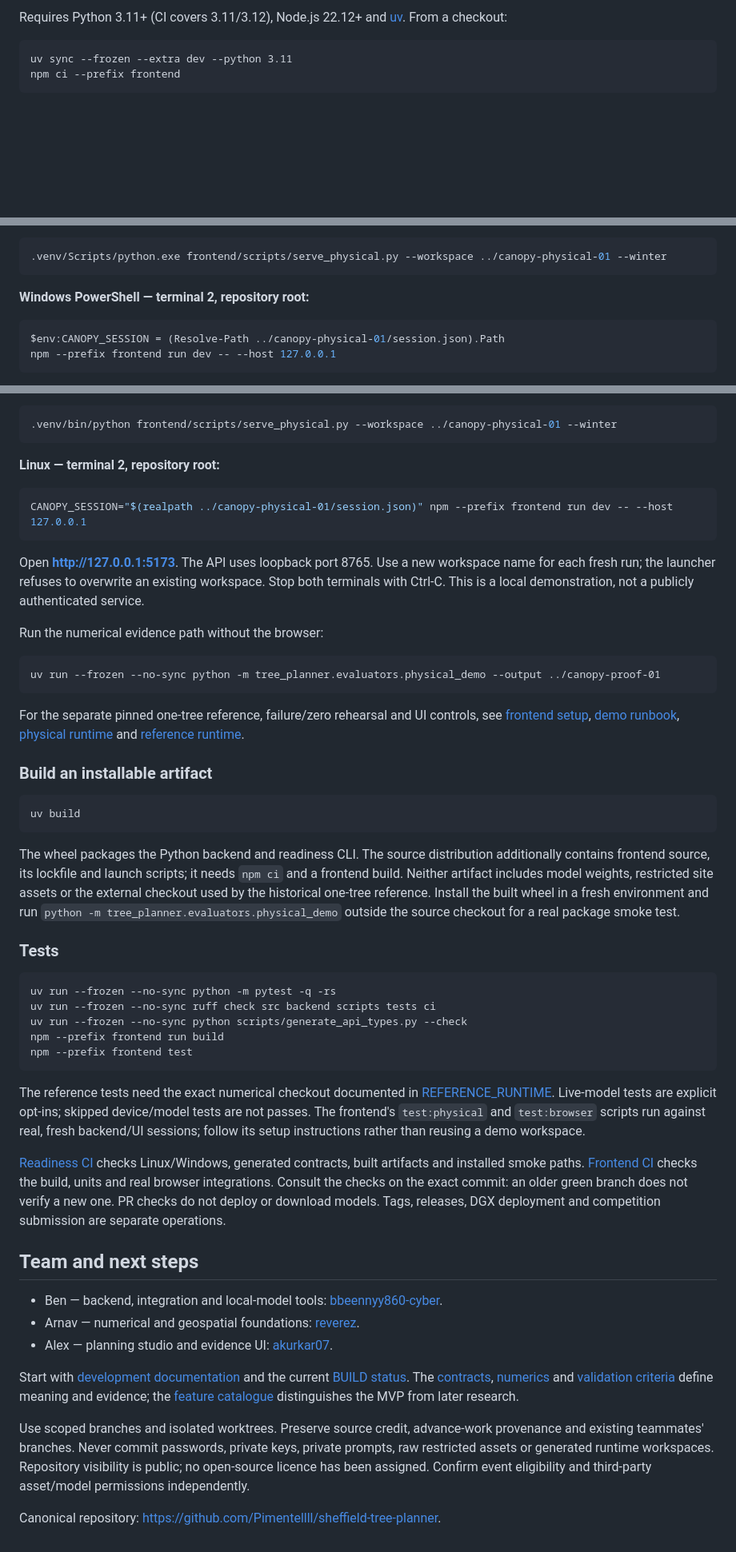
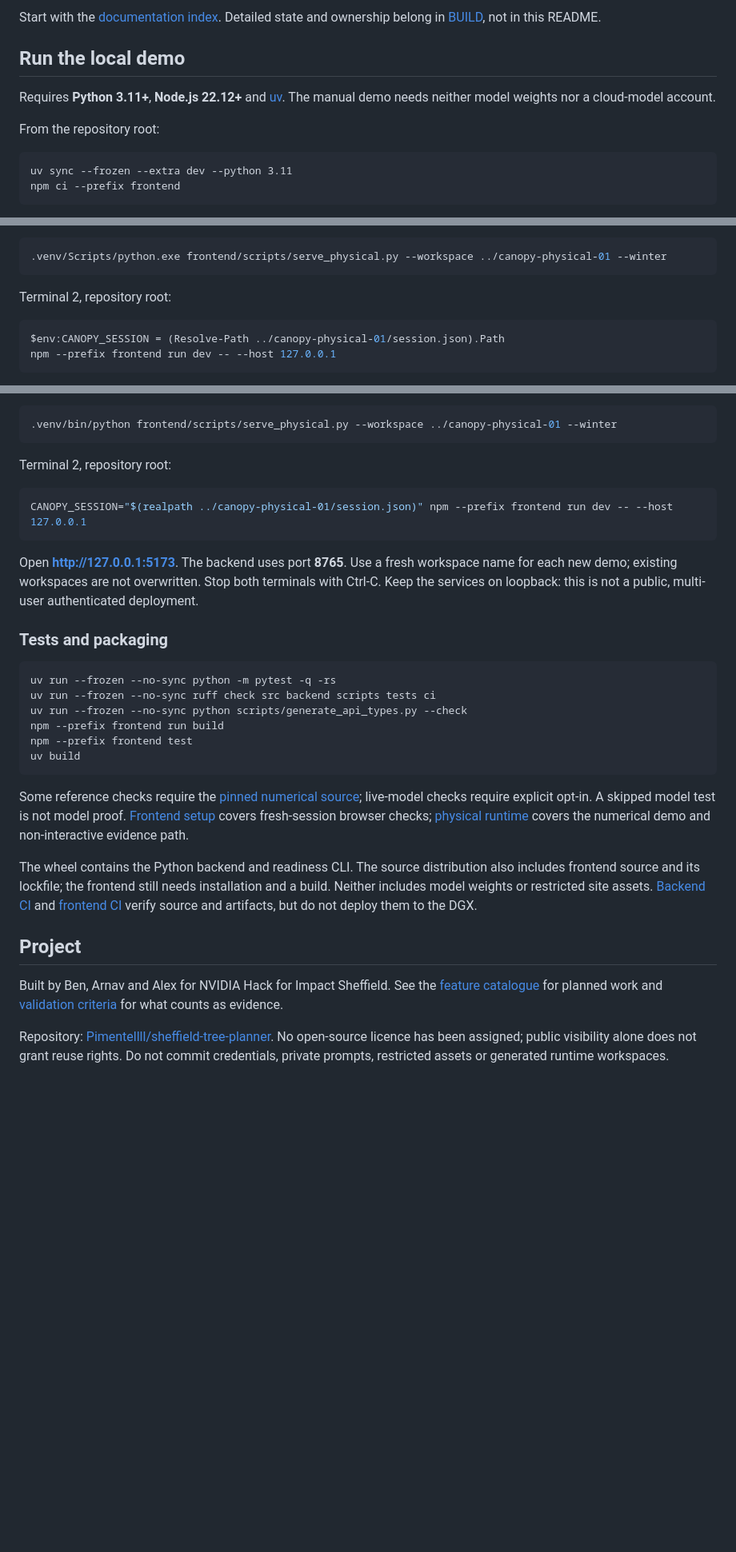
Before and after one commit to Pimentellll/sheffield-tree-planner, a Markdown page: README.md, 3 parts joined by grey strips. Shown at 80% size. Drawn GitHub-style; folded sections open; blank space fills up the shorter version.

````diff
--- a/README.md
+++ b/README.md
@@ -42,5 +47,11 @@ The canonical product version is `0.2.0` in `pyproject.toml`, a minor expansion
 
-Requires Python 3.11+ (CI covers 3.11/3.12), Node.js 22.12+ and [uv](https://docs.astral.sh/uv/). From a checkout:
+Start with the [documentation index](docs/README.md). Detailed state and ownership belong in [BUILD](docs/BUILD.md), not in this README.
+
+## Run the local demo
+
+Requires **Python 3.11+**, **Node.js 22.12+** and [uv](https://docs.astral.sh/uv/). The manual demo needs neither model weights nor a cloud-model account.
+
+From the repository root:
 
 ```text
 uv sync --frozen --extra dev --python 3.11
@@ -53,7 +67,7 @@ npm ci --prefix frontend
 .venv/Scripts/python.exe frontend/scripts/serve_physical.py --workspace ../canopy-physical-01 --winter
 ```
 
-**Windows PowerShell — terminal 2, repository root:**
+Terminal 2, repository root:
 
 ```powershell
 $env:CANOPY_SESSION = (Resolve-Path ../canopy-physical-01/session.json).Path
@@ -66,31 +85,17 @@ npm --prefix frontend run dev -- --host 127.0.0.1
 .venv/bin/python frontend/scripts/serve_physical.py --workspace ../canopy-physical-01 --winter
 ```
 
-**Linux — terminal 2, repository root:**
+Terminal 2, repository root:
 
 ```bash
 CANOPY_SESSION="$(realpath ../canopy-physical-01/session.json)" npm --prefix frontend run dev -- --host 127.0.0.1
 ```
 
-Open **http://127.0.0.1:5173**. The API uses loopback port 8765. Use a new workspace name for each fresh run; the launcher refuses to overwrite an existing workspace. Stop both terminals with Ctrl-C. This is a local demonstration, not a publicly authenticated service.
+</details>
 
-Run the numerical evidence path without the browser:
+Open **http://127.0.0.1:5173**. The backend uses port **8765**. Use a fresh workspace name for each new demo; existing workspaces are not overwritten. Stop both terminals with Ctrl-C. Keep the services on loopback: this is not a public, multi-user authenticated deployment.
 
-```text
-uv run --frozen --no-sync python -m tree_planner.evaluators.physical_demo --output ../canopy-proof-01
-```
-
-For the separate pinned one-tree reference, failure/zero rehearsal and UI controls, see [frontend setup](frontend/README.md), [demo runbook](frontend/DEMO.md), [physical runtime](docs/PHYSICAL_RUNTIME.md) and [reference runtime](docs/REFERENCE_RUNTIME.md).
-
-### Build an installable artifact
-
-```text
-uv build
-```
-
-The wheel packages the Python backend and readiness CLI. The source distribution additionally contains frontend source, its lockfile and launch scripts; it needs `npm ci` and a frontend build. Neither artifact includes model weights, restricted site assets or the external checkout used by the historical one-tree reference. Install the built wheel in a fresh environment and run `python -m tree_planner.evaluators.physical_demo` outside the source checkout for a real package smoke test.
-
-### Tests
+### Tests and packaging
 
 ```text
 uv run --frozen --no-sync python -m pytest -q -rs
@@ -98,20 +103,15 @@ uv run --frozen --no-sync ruff check src backend scripts tests ci
 uv run --frozen --no-sync python scripts/generate_api_types.py --check
 npm --prefix frontend run build
 npm --prefix frontend test
+uv build
 ```
 
-The reference tests need the exact numerical checkout documented in [REFERENCE_RUNTIME](docs/REFERENCE_RUNTIME.md). Live-model tests are explicit opt-ins; skipped device/model tests are not passes. The frontend's `test:physical` and `test:browser` scripts run against real, fresh backend/UI sessions; follow its setup instructions rather than reusing a demo workspace.
+Some reference checks require the [pinned numerical source](docs/REFERENCE_RUNTIME.md); live-model checks require explicit opt-in. A skipped model test is not model proof. [Frontend setup](frontend/README.md) covers fresh-session browser checks; [physical runtime](docs/PHYSICAL_RUNTIME.md) covers the numerical demo and non-interactive evidence path.
 
-[Readiness CI](.github/workflows/readiness.yml) checks Linux/Windows, generated contracts, built artifacts and installed smoke paths. [Frontend CI](.github/workflows/frontend.yml) checks the build, units and real browser integrations. Consult the checks on the exact commit: an older green branch does not verify a new one. PR checks do not deploy or download models. Tags, releases, DGX deployment and competition submission are separate operations.
+The wheel contains the Python backend and readiness CLI. The source distribution also includes frontend source and its lockfile; the frontend still needs installation and a build. Neither includes model weights or restricted site assets. [Backend CI](.github/workflows/readiness.yml) and [frontend CI](.github/workflows/frontend.yml) verify source and artifacts, but do not deploy them to the DGX.
 
-## Team and next steps
+## Project
 
-- Ben — backend, integration and local-model tools: [bbeennyy860-cyber](https://github.com/bbeennyy860-cyber).
-- Arnav — numerical and geospatial foundations: [reverez](https://github.com/reverez).
-- Alex — planning studio and evidence UI: [akurkar07](https://github.com/akurkar07).
+Built by Ben, Arnav and Alex for NVIDIA Hack for Impact Sheffield. See the [feature catalogue](docs/FEATURE_PRIORITIES.md) for planned work and [validation criteria](docs/VALIDATION.md) for what counts as evidence.
 
-Start with [development documentation](docs/README.md) and the current [BUILD status](docs/BUILD.md). The [contracts](docs/CONTRACTS.md), [numerics](docs/NUMERICS.md) and [validation criteria](docs/VALIDATION.md) define meaning and evidence; the [feature catalogue](docs/FEATURE_PRIORITIES.md) distinguishes the MVP from later research.
-
-Use scoped branches and isolated worktrees. Preserve source credit, advance-work provenance and existing teammates' branches. Never commit passwords, private keys, private prompts, raw restricted assets or generated runtime workspaces. Repository visibility is public; no open-source licence has been assigned. Confirm event eligibility and third-party asset/model permissions independently.
-
-Canonical repository: https://github.com/Pimentellll/sheffield-tree-planner.
+Repository: [Pimentellll/sheffield-tree-planner](https://github.com/Pimentellll/sheffield-tree-planner). No open-source licence has been assigned; public visibility alone does not grant reuse rights. Do not commit credentials, private prompts, restricted assets or generated runtime workspaces.
````
Also changed, not shown: other parts of README.md (+40 -27 lines), docs/images/studio.png (added).
